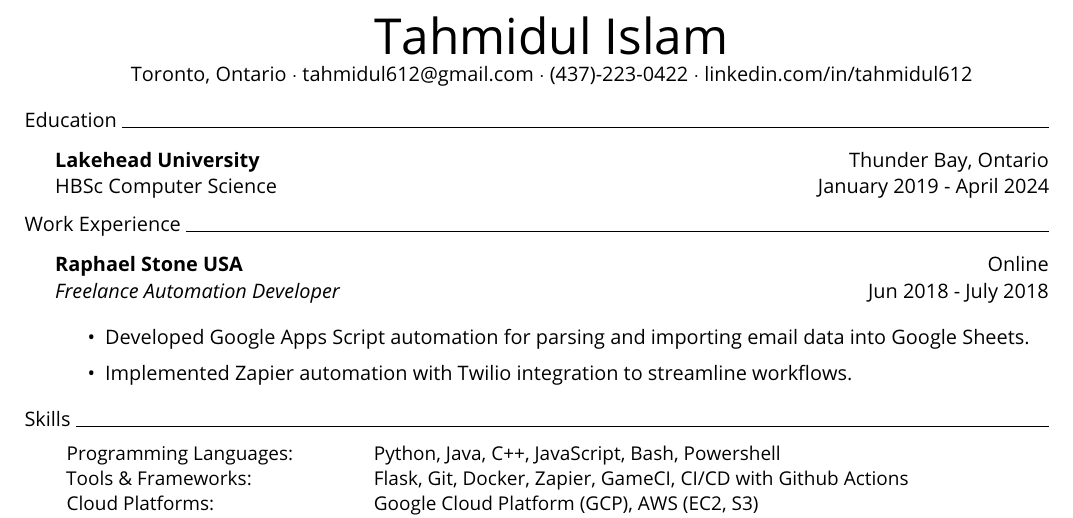
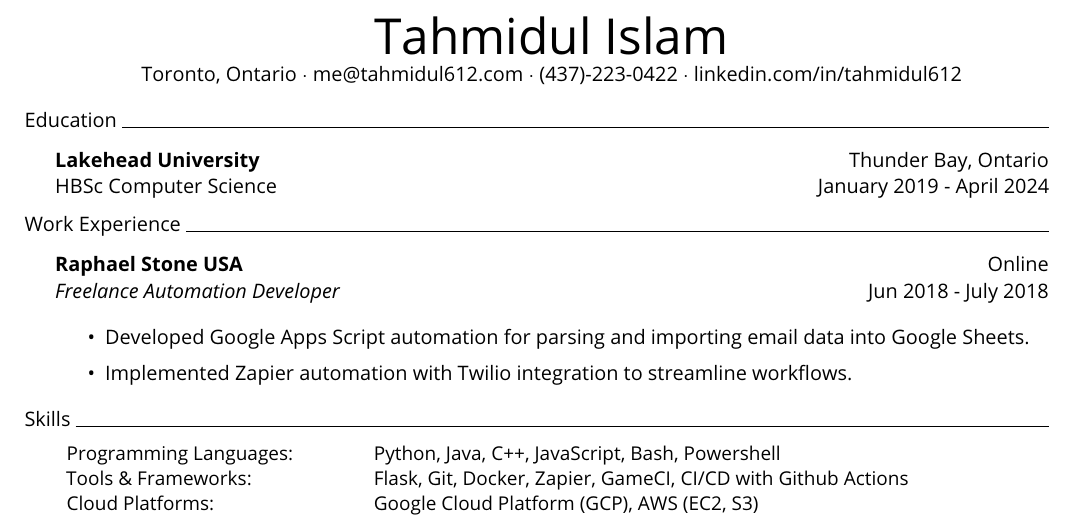
Before and after one commit to tahmidul612/portfolio, a LaTeX CV (content/resume/resume.tex): part of the page, cut so that both start at the same text. Compiled offline with pdfLaTeX.

Commit message:
Update email address in resume and configuration files

```diff
--- a/content/resume/resume.tex
+++ b/content/resume/resume.tex
@@ -30,7 +30,7 @@
 
     \begin{center}
         {\Huge Tahmidul Islam} \\
-        Toronto, Ontario $\cdot$ tahmidul612@gmail.com $\cdot$ (437)-223-0422 $\cdot$ linkedin.com/in/tahmidul612\\
+        Toronto, Ontario $\cdot$ me@tahmidul612.com $\cdot$ (437)-223-0422 $\cdot$ linkedin.com/in/tahmidul612\\
     \end{center}
 
     \header{Education}
```
Also changed, not shown: config/_default/languages.en.toml (+1 -1 lines).
